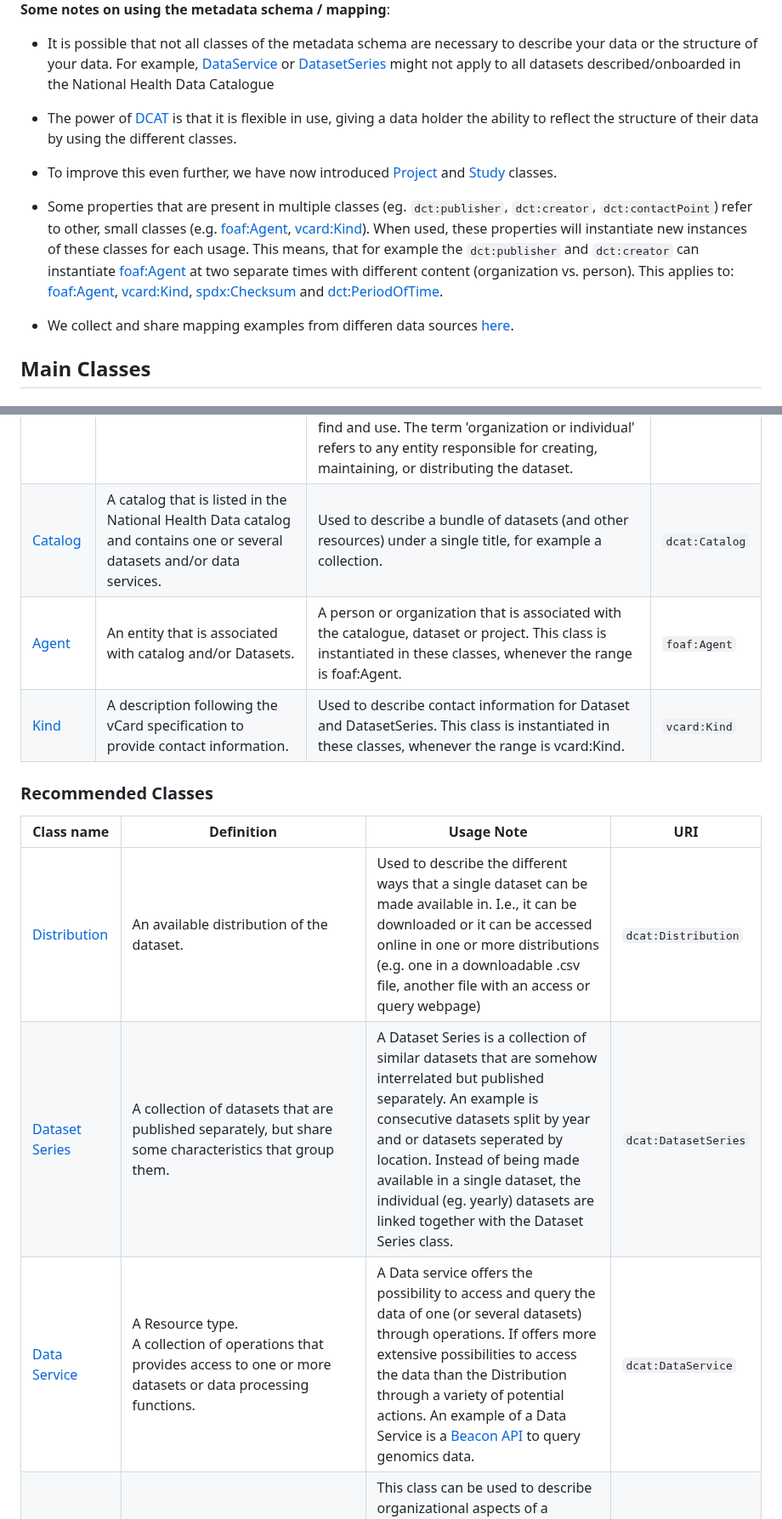
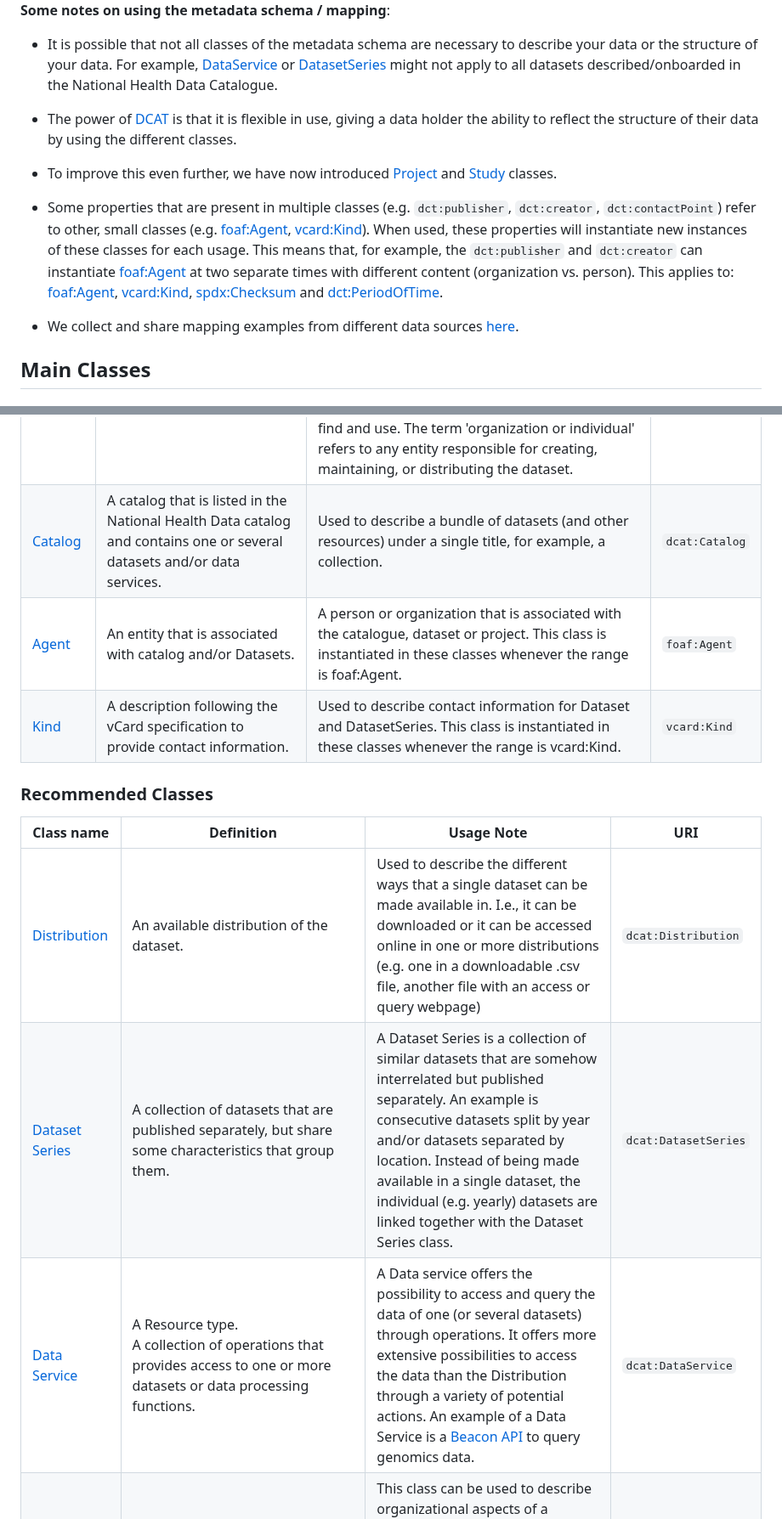
Before and after one commit to Health-RI/health-ri-metadata, a Markdown page: README.md, 2 parts joined by grey strips. Shown at 85% size. GitHub-like rendering.

Commit message:
Grammar review on README.md
Minor grammar mistakes were fixed. No modifications were made to the document's content—only to its writing.

```diff
--- a/README.md
+++ b/README.md
@@ -105,15 +105,15 @@ Next to the UML, a tabular overview of all classes and properties, including the
 
 **Some notes on using the metadata schema / mapping**:
 
-- It is possible that not all classes of the metadata schema are necessary to describe your data or the structure of your data. For example, [DataService](#data-service) or [DatasetSeries](#dataset-series) might not apply to all datasets described/onboarded in the National Health Data Catalogue
+- It is possible that not all classes of the metadata schema are necessary to describe your data or the structure of your data. For example, [DataService](#data-service) or [DatasetSeries](#dataset-series) might not apply to all datasets described/onboarded in the National Health Data Catalogue.
 
 - The power of [DCAT](https://www.w3.org/TR/vocab-dcat-3/) is that it is flexible in use, giving a data holder the ability to reflect the structure of their data by using the different classes.
 
 - To improve this even further, we have now introduced [Project](#project) and [Study](#study) classes.
 
-- Some properties that are present in multiple classes (eg. `dct:publisher`, `dct:creator`, `dct:contactPoint`) refer to other, small classes (e.g. [foaf:Agent](#agent), [vcard:Kind](#kind)). When used, these properties will instantiate new instances of these classes for each usage. This means, that for example the `dct:publisher` and `dct:creator` can instantiate [foaf:Agent](#agent) at two separate times with different content (organization vs. person). This applies to: [foaf:Agent](#agent), [vcard:Kind](#kind), [spdx:Checksum](#checksum) and [dct:PeriodOfTime](#period-of-time).
+- Some properties that are present in multiple classes (e.g. `dct:publisher`, `dct:creator`, `dct:contactPoint`) refer to other, small classes (e.g. [foaf:Agent](#agent), [vcard:Kind](#kind)). When used, these properties will instantiate new instances of these classes for each usage. This means that, for example, the `dct:publisher` and `dct:creator` can instantiate [foaf:Agent](#agent) at two separate times with different content (organization vs. person). This applies to: [foaf:Agent](#agent), [vcard:Kind](#kind), [spdx:Checksum](#checksum) and [dct:PeriodOfTime](#period-of-time).
 
-- We collect and share mapping examples from differen data sources [here](https://health-ri.atlassian.net/wiki/spaces/FSD/folder/736985095).
+- We collect and share mapping examples from different data sources [here](https://health-ri.atlassian.net/wiki/spaces/FSD/folder/736985095).
 
 
 ## Main Classes
@@ -123,17 +123,17 @@ Next to the UML, a tabular overview of all classes and properties, including the
 | **Class name** | **Definition** | **Usage Note** | **URI** |
 | --- | --- | --- | --- |
 | [Dataset](#dataset) | A resource type. <br>A meaningful collection of data, published or curated by a single organisation or individual, and available for access or download in one or more representations. | When focusing on health data, a dataset typically contains structured information gathered from a study or research project related to health topics. This might include clinical trial results, public health statistics, patient records, survey data, etc.<br>How the data in a dataset can be accessed is defined in the Distribution, which usually points to the actual data files available for access or download. Datasets are often included in a catalog, which organizes and provides metadata about multiple datasets, making them easier to find and use. The term 'organization or individual' refers to any entity responsible for creating, maintaining, or distributing the dataset. | `dcat:Dataset` |
-| [Catalog](#catalog) | A catalog that is listed in the National Health Data catalog and contains one or several datasets and/or data services. | Used to describe a bundle of datasets (and other resources) under a single title, for example a collection. | `dcat:Catalog` |
-| [Agent](#agent) | An entity that is associated with catalog and/or Datasets. | A person or organization that is associated with the catalogue, dataset or project. This class is instantiated in these classes, whenever the range is foaf:Agent. | `foaf:Agent` |
-| [Kind](#kind) | A description following the vCard specification to provide contact information. | Used to describe contact information for Dataset and DatasetSeries. This class is instantiated in these classes, whenever the range is vcard:Kind. | `vcard:Kind` |
+| [Catalog](#catalog) | A catalog that is listed in the National Health Data catalog and contains one or several datasets and/or data services. | Used to describe a bundle of datasets (and other resources) under a single title, for example, a collection. | `dcat:Catalog` |
+| [Agent](#agent) | An entity that is associated with catalog and/or Datasets. | A person or organization that is associated with the catalogue, dataset or project. This class is instantiated in these classes whenever the range is foaf:Agent. | `foaf:Agent` |
+| [Kind](#kind) | A description following the vCard specification to provide contact information. | Used to describe contact information for Dataset and DatasetSeries. This class is instantiated in these classes whenever the range is vcard:Kind. | `vcard:Kind` |
 
 ### Recommended Classes
 
 | **Class name** | **Definition** | **Usage Note** | **URI** |
 | --- | --- | --- | --- |
 | [Distribution](#distribution) | An available distribution of the dataset. | Used to describe the different ways that a single dataset can be made available in. I.e., it can be downloaded or it can be accessed online in one or more distributions (e.g. one in a downloadable .csv file, another file with an access or query webpage) | `dcat:Distribution` |
-| [Dataset Series](#dataset-series) | A collection of datasets that are published separately, but share some characteristics that group them. | A Dataset Series is a collection of similar datasets that are somehow interrelated but published separately. An example is consecutive datasets split by year and or datasets seperated by location. Instead of being made available in a single dataset, the individual (eg. yearly) datasets are linked together with the Dataset Series class. | `dcat:DatasetSeries` |
-| [Data Service](#data-service) | A Resource type.  <br>A collection of operations that provides access to one or more datasets or data processing functions. | A Data service offers the possibility to access and query the data of one (or several datasets) through operations. If offers more extensive possibilities to access the data than the Distribution through a variety of potential actions. An example of a Data Service is a [Beacon API](https://docs.genomebeacons.org/) to query genomics data. | `dcat:DataService` |
+| [Dataset Series](#dataset-series) | A collection of datasets that are published separately, but share some characteristics that group them. | A Dataset Series is a collection of similar datasets that are somehow interrelated but published separately. An example is consecutive datasets split by year and/or datasets separated by location. Instead of being made available in a single dataset, the individual (e.g. yearly) datasets are linked together with the Dataset Series class. | `dcat:DatasetSeries` |
+| [Data Service](#data-service) | A Resource type.  <br>A collection of operations that provides access to one or more datasets or data processing functions. | A Data service offers the possibility to access and query the data of one (or several datasets) through operations. It offers more extensive possibilities to access the data than the Distribution through a variety of potential actions. An example of a Data Service is a [Beacon API](https://docs.genomebeacons.org/) to query genomics data. | `dcat:DataService` |
 | [Project](#project) | A collective endeavour of some kind. The Project class represents the class of things that are 'projects'. These may be formal or informal, collective or individual. | This class can be used to describe organizational aspects of a (research or other) funded project, in which one or multiple studies are executed that result in the generation of one or multiple datasets. Next to an overall description of the project, it includes information about the funding agent(s). | `foaf:Project` |
 | [Study](#study) | A Study represents the process by which a data set was generated or collected. | Used to describe the information of a study that generates or collects data described in a dataset. A study is connected to one project. Furthermore, a study can generate one or multiple datasets. | `disco:Study` |
 | [Period of Time](#period-of-time) | An interval of time that is named or defined by its start and end dates. This class is instantiated by properties in other classes that have the range `dct:PeriodOfTime`. | TBD | `dct:PeriodOfTime` |
```
Also changed, not shown: other parts of README.md (+35 -35 lines).
